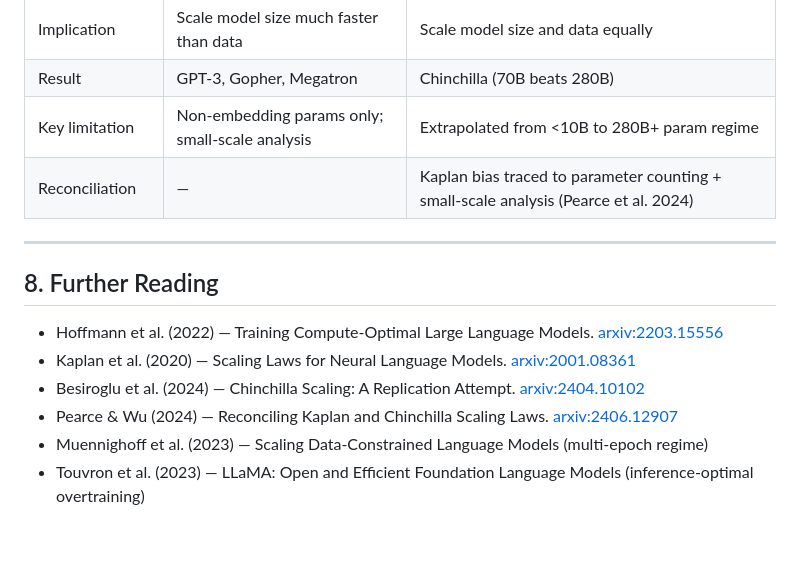
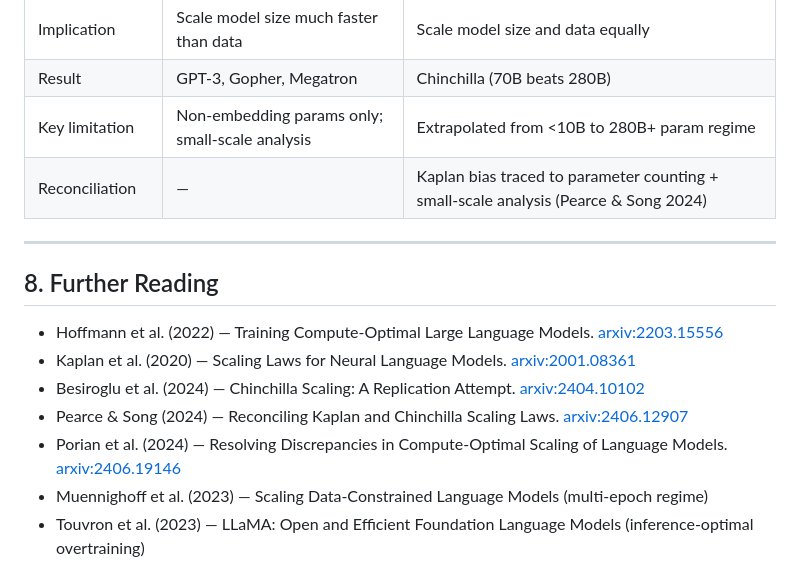
Before and after one commit to EythorE/Chinchilla_visualization, a Markdown page: chinchilla_guide.md, the part around the change. GitHub-like rendering; blank space fills up the shorter version.

Commit message:
Fix Pearce citation author and add Porian et al. 2024
- Correct "Pearce et al. 2024" / "Pearce & Wu (2024)" to "Pearce & Song"
  (verified via arxiv:2406.12907).
- Add Porian et al. (2024), "Resolving Discrepancies in Compute-Optimal
  Scaling of Language Models" (arxiv:2406.19146) to Further Reading.

```diff
--- a/chinchilla_guide.md
+++ b/chinchilla_guide.md
@@ -178,7 +178,7 @@ This does not mean either paper is fraudulent. But it is a good reason to read s
 | Implication | Scale model size much faster than data | Scale model size and data equally |
 | Result | GPT-3, Gopher, Megatron | Chinchilla (70B beats 280B) |
 | Key limitation | Non-embedding params only; small-scale analysis | Extrapolated from <10B to 280B+ param regime |
-| Reconciliation | — | Kaplan bias traced to parameter counting + small-scale analysis (Pearce et al. 2024) |
+| Reconciliation | — | Kaplan bias traced to parameter counting + small-scale analysis (Pearce & Song 2024) |
 
 ---
 
@@ -187,6 +187,7 @@ This does not mean either paper is fraudulent. But it is a good reason to read s
 - Hoffmann et al. (2022) — Training Compute-Optimal Large Language Models. [arxiv:2203.15556](https://arxiv.org/abs/2203.15556)
 - Kaplan et al. (2020) — Scaling Laws for Neural Language Models. [arxiv:2001.08361](https://arxiv.org/abs/2001.08361)
 - Besiroglu et al. (2024) — Chinchilla Scaling: A Replication Attempt. [arxiv:2404.10102](https://arxiv.org/abs/2404.10102)
-- Pearce & Wu (2024) — Reconciling Kaplan and Chinchilla Scaling Laws. [arxiv:2406.12907](https://arxiv.org/abs/2406.12907)
+- Pearce & Song (2024) — Reconciling Kaplan and Chinchilla Scaling Laws. [arxiv:2406.12907](https://arxiv.org/abs/2406.12907)
+- Porian et al. (2024) — Resolving Discrepancies in Compute-Optimal Scaling of Language Models. [arxiv:2406.19146](https://arxiv.org/abs/2406.19146)
 - Muennighoff et al. (2023) — Scaling Data-Constrained Language Models (multi-epoch regime)
 - Touvron et al. (2023) — LLaMA: Open and Efficient Foundation Language Models (inference-optimal overtraining)
```
